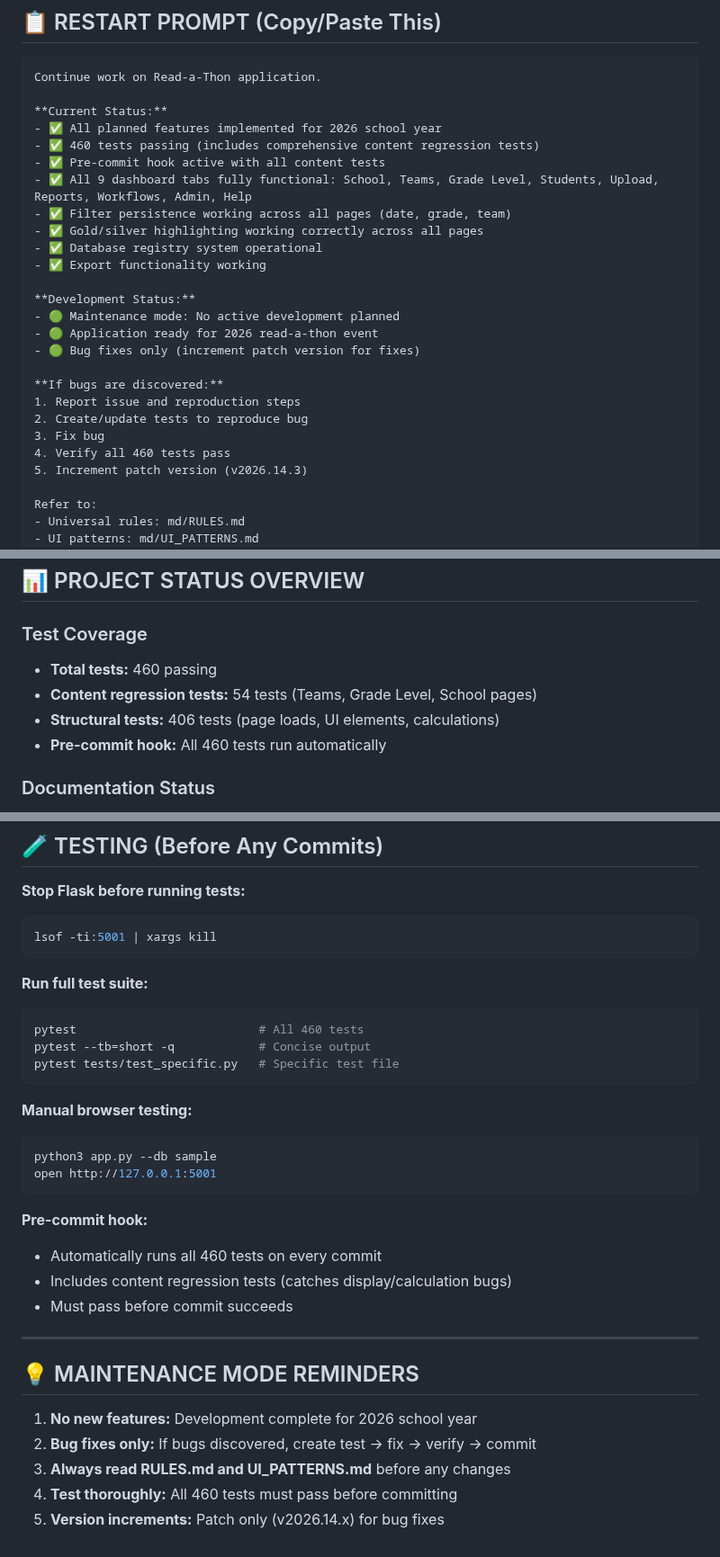
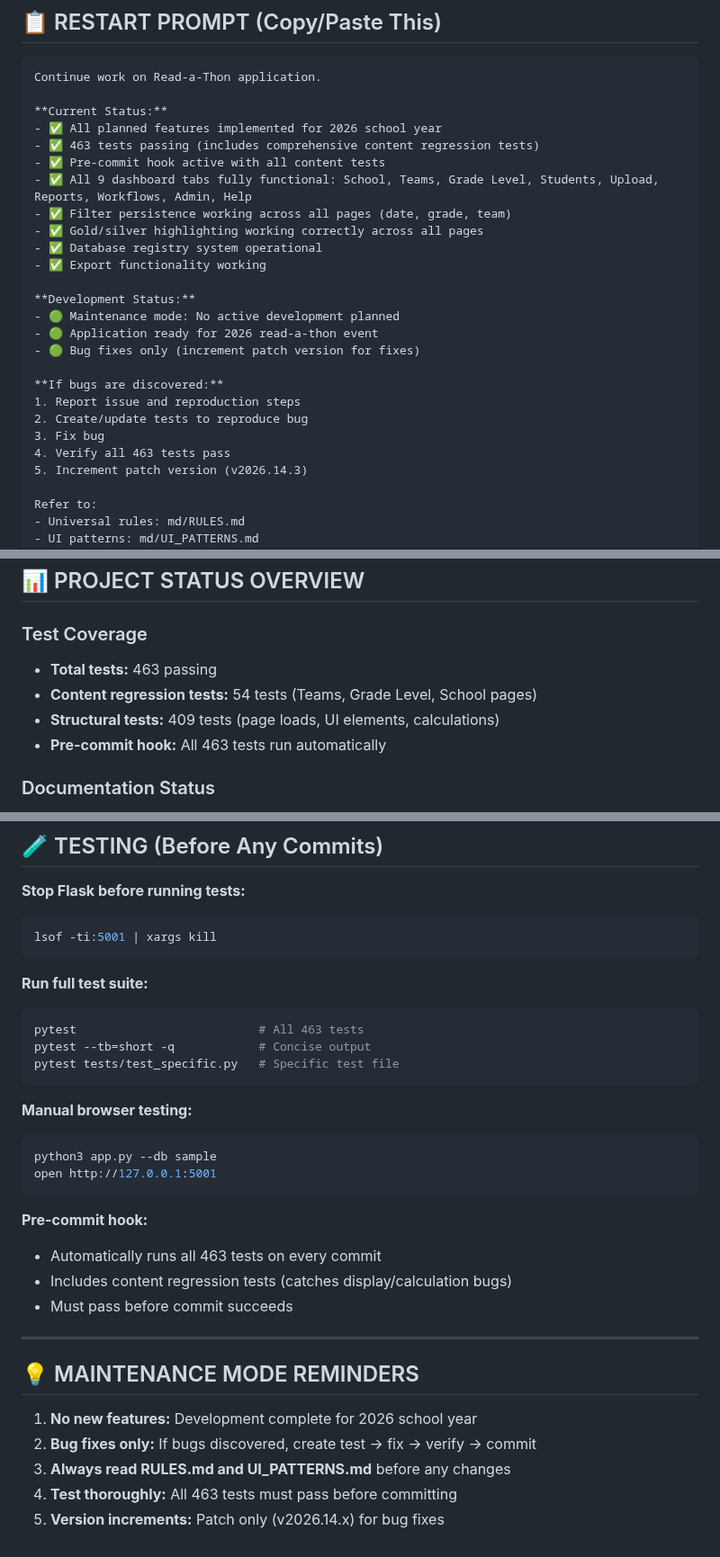
Before and after one commit to stevensouza/readathon, a Markdown page: docs/QUICK_START_NEXT_SESSION.md, 3 parts joined by grey strips. Shown at 90% size. Rendered like a GitHub page.

````diff
--- a/docs/QUICK_START_NEXT_SESSION.md
+++ b/docs/QUICK_START_NEXT_SESSION.md
@@ -13,7 +13,7 @@ Continue work on Read-a-Thon application.
 
 **Current Status:**
 - ✅ All planned features implemented for 2026 school year
-- ✅ 460 tests passing (includes comprehensive content regression tests)
+- ✅ 463 tests passing (includes comprehensive content regression tests)
 - ✅ Pre-commit hook active with all content tests
 - ✅ All 9 dashboard tabs fully functional: School, Teams, Grade Level, Students, Upload, Reports, Workflows, Admin, Help
 - ✅ Filter persistence working across all pages (date, grade, team)
@@ -30,7 +30,7 @@ Continue work on Read-a-Thon application.
 1. Report issue and reproduction steps
 2. Create/update tests to reproduce bug
 3. Fix bug
-4. Verify all 460 tests pass
+4. Verify all 463 tests pass
 5. Increment patch version (v2026.14.3)
 
 Refer to:
@@ -80,10 +80,10 @@ Refer to:
 ## 📊 PROJECT STATUS OVERVIEW
 
 ### Test Coverage
-- **Total tests:** 460 passing
+- **Total tests:** 463 passing
 - **Content regression tests:** 54 tests (Teams, Grade Level, School pages)
-- **Structural tests:** 406 tests (page loads, UI elements, calculations)
-- **Pre-commit hook:** All 460 tests run automatically
+- **Structural tests:** 409 tests (page loads, UI elements, calculations)
+- **Pre-commit hook:** All 463 tests run automatically
 
 ### Documentation Status
 - ✅ RULES.md - Universal rules across all pages
@@ -240,7 +240,7 @@ lsof -ti:5001 | xargs kill
 
 **Run full test suite:**
 ```bash
-pytest                          # All 460 tests
+pytest                          # All 463 tests
 pytest --tb=short -q            # Concise output
 pytest tests/test_specific.py   # Specific test file
 ```
@@ -252,7 +252,7 @@ open http://127.0.0.1:5001
 ```
 
 **Pre-commit hook:**
-- Automatically runs all 460 tests on every commit
+- Automatically runs all 463 tests on every commit
 - Includes content regression tests (catches display/calculation bugs)
 - Must pass before commit succeeds
 
@@ -263,5 +263,5 @@ open http://127.0.0.1:5001
 1. **No new features:** Development complete for 2026 school year
 2. **Bug fixes only:** If bugs discovered, create test → fix → verify → commit
 3. **Always read RULES.md and UI_PATTERNS.md** before any changes
-4. **Test thoroughly:** All 460 tests must pass before committing
+4. **Test thoroughly:** All 463 tests must pass before committing
 5. **Version increments:** Patch only (v2026.14.x) for bug fixes
````
Also changed, not shown: other parts of docs/QUICK_START_NEXT_SESSION.md (+3 -3 lines), CLAUDE.md (+4 -4 lines), 1 other file.
